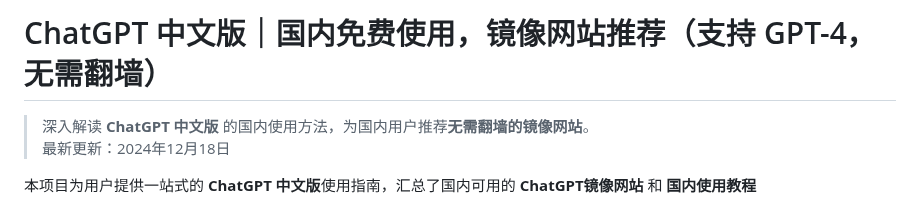
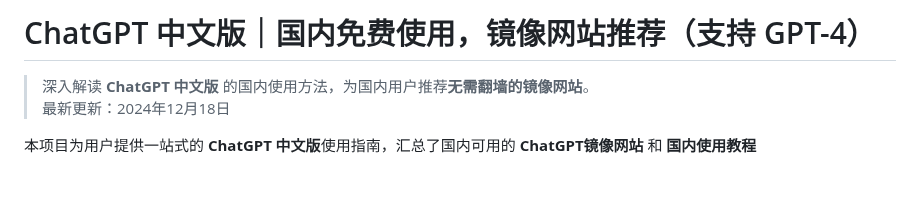
Before and after one commit to chatgpt-chinese/ChatGPT, a Markdown page: README.md, the part around the change. Drawn GitHub-style; blank space fills up the shorter version.

```diff
--- a/README.md
+++ b/README.md
@@ -1,4 +1,4 @@
-# ChatGPT 中文版｜国内免费使用，镜像网站推荐（支持 GPT-4，无需翻墙）
+# ChatGPT 中文版｜国内免费使用，镜像网站推荐（支持 GPT-4）
 
 > 深入解读 **ChatGPT 中文版** 的国内使用方法，为国内用户推荐**无需翻墙的镜像网站**。
 > 最新更新：2024年12月18日
```
